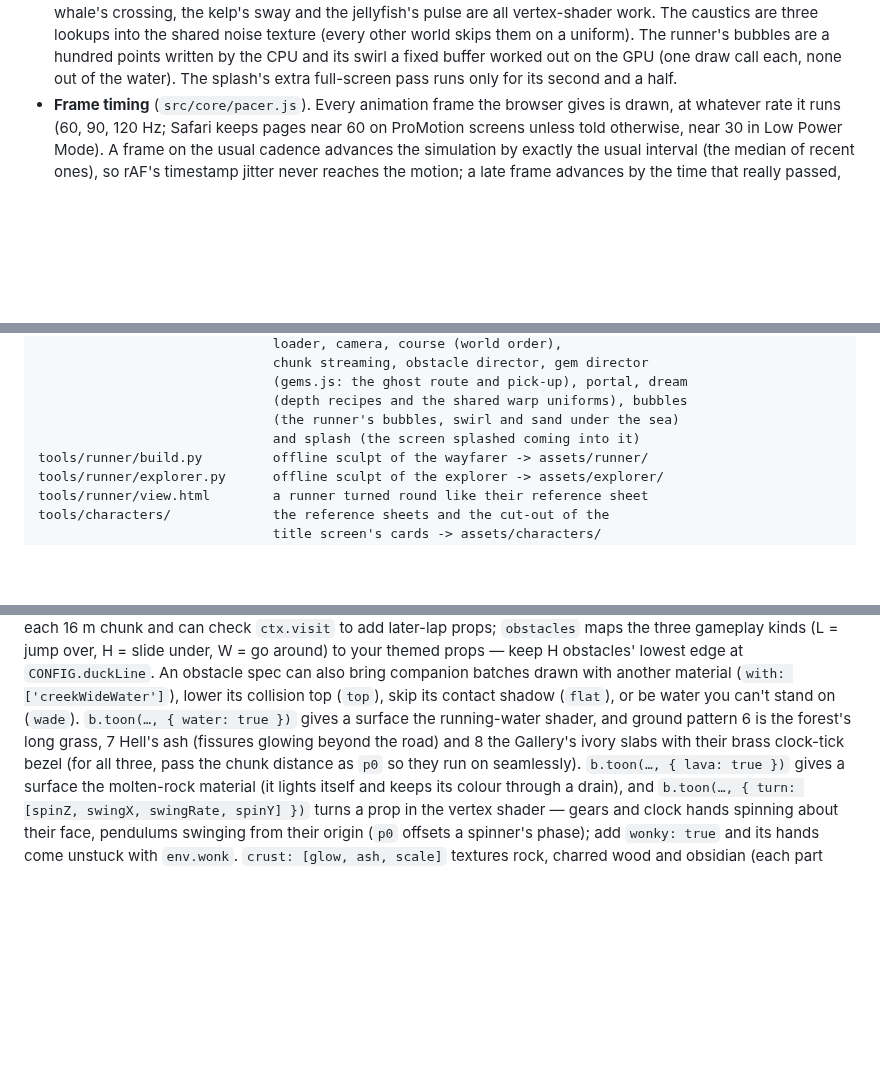
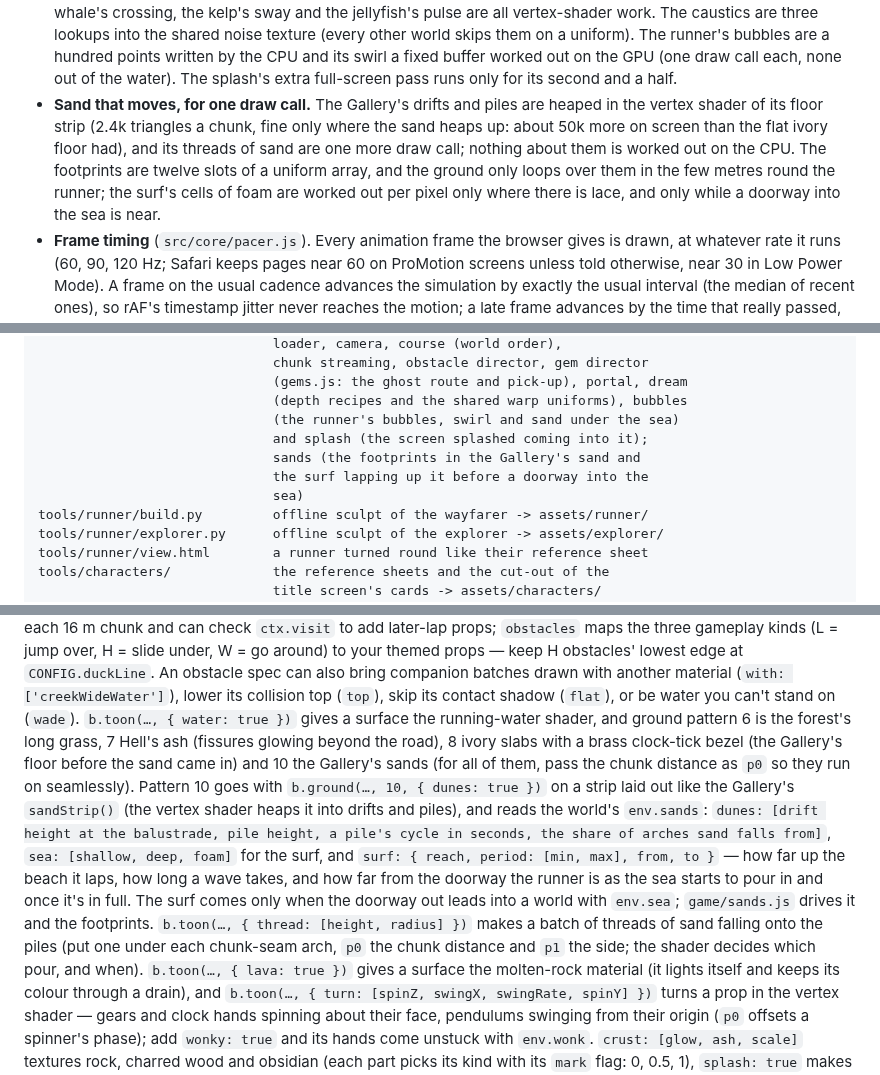
Before and after one commit to TracksuitDev90/EndlessRun, a Markdown page: README.md, 3 parts joined by grey strips. GitHub-like rendering; blank space fills up the shorter version.

```diff
--- a/README.md
+++ b/README.md
@@ -700,6 +756,14 @@ Append to the URL:
   by the CPU and its swirl a fixed buffer worked out on the GPU (one draw
   call each, none out of the water). The splash's extra full-screen pass runs
   only for its second and a half.
+- **Sand that moves, for one draw call.** The Gallery's drifts and piles are
+  heaped in the vertex shader of its floor strip (2.4k triangles a chunk, fine
+  only where the sand heaps up: about 50k more on screen than the flat ivory
+  floor had), and its threads of sand are one more draw call; nothing about
+  them is worked out on the CPU. The footprints are twelve slots of a uniform
+  array, and the ground only loops over them in the few metres round the
+  runner; the surf's cells of foam are worked out per pixel only where there
+  is lace, and only while a doorway into the sea is near.
 - **Frame timing** (`src/core/pacer.js`). Every animation frame the browser
   gives is drawn, at whatever rate it runs (60, 90, 120 Hz; Safari keeps
   pages near 60 on ProMotion screens unless told otherwise, near 30 in Low
@@ -1073,7 +1137,10 @@ src/game/                     game loop, player (the runners' shared core:
                               (gems.js: the ghost route and pick-up), portal, dream
                               (depth recipes and the shared warp uniforms), bubbles
                               (the runner's bubbles, swirl and sand under the sea)
-                              and splash (the screen splashed coming into it)
+                              and splash (the screen splashed coming into it);
+                              sands (the footprints in the Gallery's sand and
+                              the surf lapping up it before a doorway into the
+                              sea)
 tools/runner/build.py         offline sculpt of the wayfarer -> assets/runner/
 tools/runner/explorer.py      offline sculpt of the explorer -> assets/explorer/
 tools/runner/view.html        a runner turned round like their reference sheet
@@ -1098,9 +1165,22 @@ An obstacle spec can also bring companion batches drawn with another material
 (`with: ['creekWideWater']`), lower its collision top (`top`), skip its contact
 shadow (`flat`), or be water you can't stand on (`wade`). `b.toon(…, { water:
 true })` gives a surface the running-water shader, and ground pattern 6 is the
-forest's long grass, 7 Hell's ash (fissures glowing beyond the road) and 8 the
-Gallery's ivory slabs with their brass clock-tick bezel (for all three, pass the
-chunk distance as `p0` so they run on seamlessly). `b.toon(…, { lava: true })`
+forest's long grass, 7 Hell's ash (fissures glowing beyond the road), 8 ivory
+slabs with a brass clock-tick bezel (the Gallery's floor before the sand came
+in) and 10 the Gallery's sands (for all of them, pass the chunk distance as
+`p0` so they run on seamlessly). Pattern 10 goes with `b.ground(…, 10, {
+dunes: true })` on a strip laid out like the Gallery's `sandStrip()` (the
+vertex shader heaps it into drifts and piles), and reads the world's
+`env.sands`: `dunes: [drift height at the balustrade, pile height, a pile's
+cycle in seconds, the share of arches sand falls from]`, `sea: [shallow,
+deep, foam]` for the surf, and `surf: { reach, period: [min, max], from, to
+}` — how far up the beach it laps, how long a wave takes, and how far from
+the doorway the runner is as the sea starts to pour in and once it's in
+full. The surf comes only when the doorway out leads into a world with
+`env.sea`; `game/sands.js` drives it and the footprints. `b.toon(…, {
+thread: [height, radius] })` makes a batch of threads of sand falling onto
+the piles (put one under each chunk-seam arch, `p0` the chunk distance and
+`p1` the side; the shader decides which pour, and when). `b.toon(…, { lava: true })`
 gives a surface the molten-rock material (it lights itself and keeps its colour
 through a drain), and `b.toon(…, { turn: [spinZ, swingX, swingRate, spinY] })`
 turns a prop in the vertex shader — gears and clock hands spinning about their
```
Also changed, not shown: other parts of README.md (+57 -1 lines), docs/sands.jpg (added), 5 other files.
